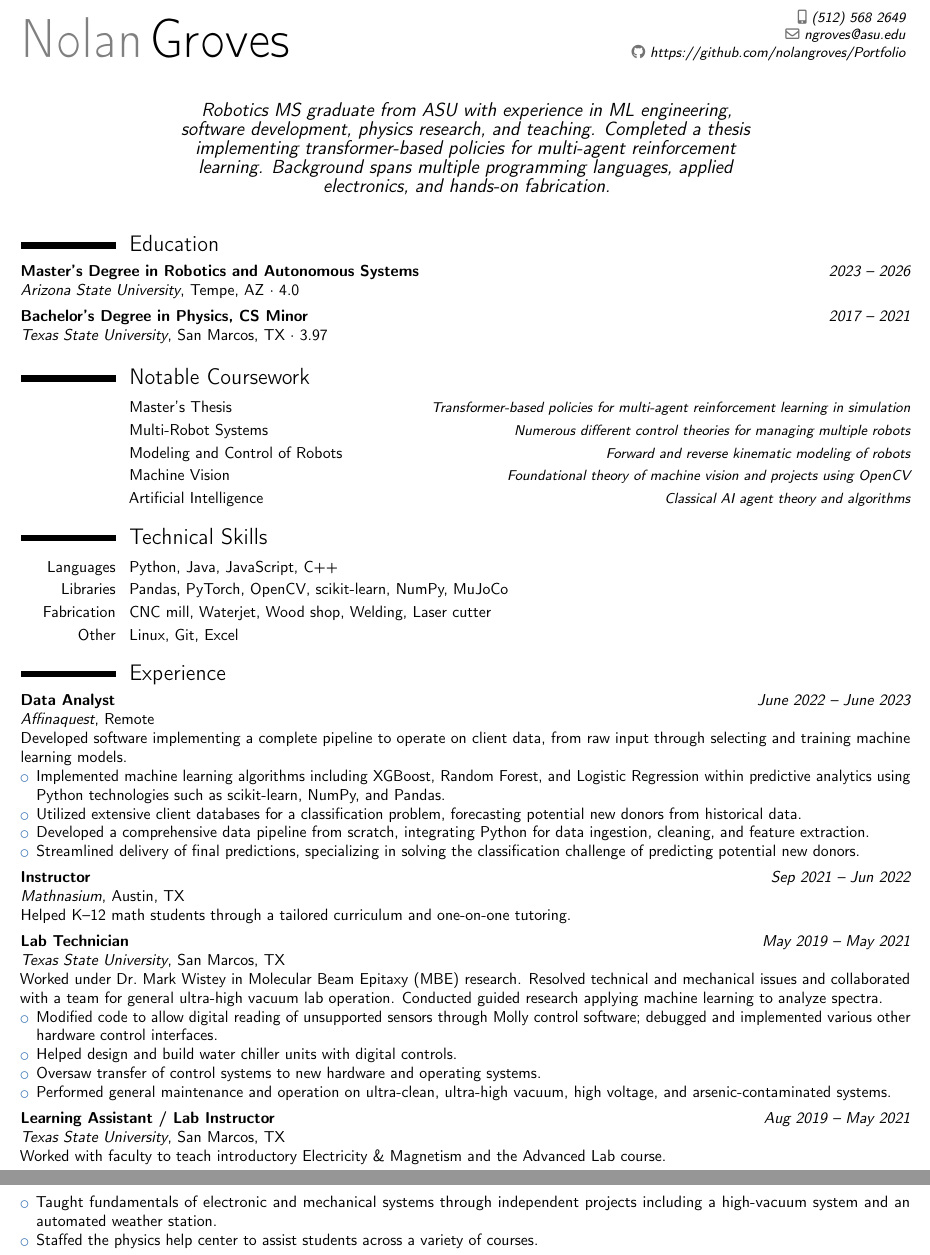
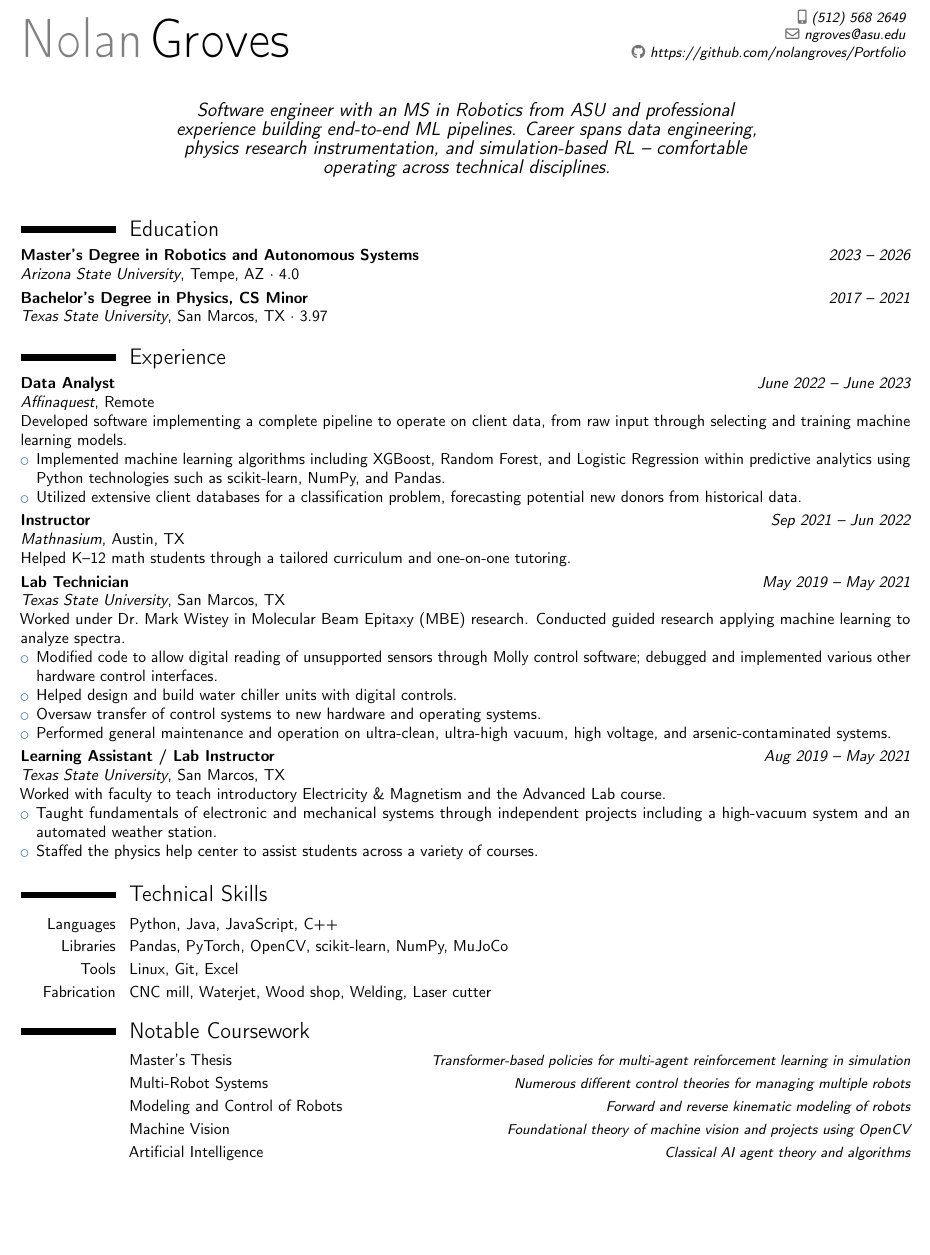
Before and after one commit to nolangroves/Resume, a LaTeX CV (Resume.tex): two parts of pages 1 and 2 of 2 before the commit and part of the page after it, the two joined at a grey line, cut so that both start at the same text, the shorter picture padded with empty space. Compiled offline with pdfLaTeX.

Commit message:
Tighten summary, fix website

```diff
--- a/Resume.tex
+++ b/Resume.tex
@@ -11,7 +11,7 @@
     {\bfseries #2}\hfill{\itshape #1}\\%
     {\itshape #3}, #4%
     \ifx\relax#5\relax\else{} $\cdot$ #5\fi\par\nopagebreak%
-    #6\par\medskip%
+    #6\par\smallskip%
   }
   % Widen quote slightly so it wraps in fewer lines
   \setlength{\quotewidth}{0.74\textwidth}
@@ -25,32 +25,20 @@
 
 % ─── Summary (variants can override before \input{Resume}) ───────────────────
 \providecommand{\resumesummary}{%
-  Robotics MS graduate from ASU with experience in ML engineering, software development, physics research, and teaching.
-  Completed a thesis implementing transformer-based policies for multi-agent reinforcement learning.
-  Background spans multiple programming languages, applied electronics, and hands-on fabrication.%
+  Software engineer with an MS in Robotics from ASU and professional experience building end-to-end ML pipelines.
+  Career spans data engineering, physics research instrumentation, and simulation-based RL --
+  comfortable operating across technical disciplines.%
 }
 \quote{\resumesummary}
 
 % ─────────────────────────────────────────────────────────────────────────────
 \begin{document}
 \makecvtitle
+\vspace{-1em}
 
 \section{Education}
   \cventry{2023 -- 2026}{Master's Degree in Robotics and Autonomous Systems}{Arizona State University}{Tempe, AZ}{4.0}{}
   \cventry{2017 -- 2021}{Bachelor's Degree in Physics, CS Minor}{Texas State University}{San Marcos, TX}{3.97}{}
-
-\section{Notable Coursework}
-  \cvitemwithcomment{}{Master's Thesis}{Transformer-based policies for multi-agent reinforcement learning in simulation}
-  \cvitemwithcomment{}{Multi-Robot Systems}{Numerous different control theories for managing multiple robots}
-  \cvitemwithcomment{}{Modeling and Control of Robots}{Forward and reverse kinematic modeling of robots}
-  \cvitemwithcomment{}{Machine Vision}{Foundational theory of machine vision and projects using OpenCV}
-  \cvitemwithcomment{}{Artificial Intelligence}{Classical AI agent theory and algorithms}
-
-\section{Technical Skills}
-  \cvitem{Languages}{Python, Java, JavaScript, C++}
-  \cvitem{Libraries}{Pandas, PyTorch, OpenCV, scikit-learn, NumPy, MuJoCo}
-  \cvitem{Fabrication}{CNC mill, Waterjet, Wood shop, Welding, Laser cutter}
-  \cvitem{Other}{Linux, Git, Excel}
 
 \section{Experience}
   \cventry{June 2022 -- June 2023}{Data Analyst}{Affinaquest}{Remote}{}{%
@@ -61,10 +49,6 @@
             within predictive analytics using Python technologies such as scikit-learn, NumPy, and Pandas.
       \item Utilized extensive client databases for a classification problem, forecasting potential new donors
             from historical data.
-      \item Developed a comprehensive data pipeline from scratch, integrating Python for data ingestion,
-            cleaning, and feature extraction.
-      \item Streamlined delivery of final predictions, specializing in solving the classification challenge
-            of predicting potential new donors.
     \end{itemize}%
   }
 
@@ -73,8 +57,7 @@
   }
 
   \cventry{May 2019 -- May 2021}{Lab Technician}{Texas State University}{San Marcos, TX}{}{%
-    Worked under Dr.\ Mark Wistey in Molecular Beam Epitaxy (MBE) research. Resolved technical and
-    mechanical issues and collaborated with a team for general ultra-high vacuum lab operation.
+    Worked under Dr.\ Mark Wistey in Molecular Beam Epitaxy (MBE) research.
     Conducted guided research applying machine learning to analyze spectra.
     \begin{itemize}
       \item Modified code to allow digital reading of unsupported sensors through Molly control software;
@@ -95,4 +78,17 @@
     \end{itemize}%
   }
 
+\section{Technical Skills}
+  \cvitem{Languages}{Python, Java, JavaScript, C++}
+  \cvitem{Libraries}{Pandas, PyTorch, OpenCV, scikit-learn, NumPy, MuJoCo}
+  \cvitem{Tools}{Linux, Git, Excel}
+  \cvitem{Fabrication}{CNC mill, Waterjet, Wood shop, Welding, Laser cutter}
+
+\section{Notable Coursework}
+  \cvitemwithcomment{}{Master's Thesis}{Transformer-based policies for multi-agent reinforcement learning in simulation}
+  \cvitemwithcomment{}{Multi-Robot Systems}{Numerous different control theories for managing multiple robots}
+  \cvitemwithcomment{}{Modeling and Control of Robots}{Forward and reverse kinematic modeling of robots}
+  \cvitemwithcomment{}{Machine Vision}{Foundational theory of machine vision and projects using OpenCV}
+  \cvitemwithcomment{}{Artificial Intelligence}{Classical AI agent theory and algorithms}
+
 \end{document}
```
Also changed, not shown: variants/robotics.tex (added, +6 -0 lines), README.md (added), Resume_ATS.pdf (deleted), Resume_Visual.pdf (deleted), 1 other file.
